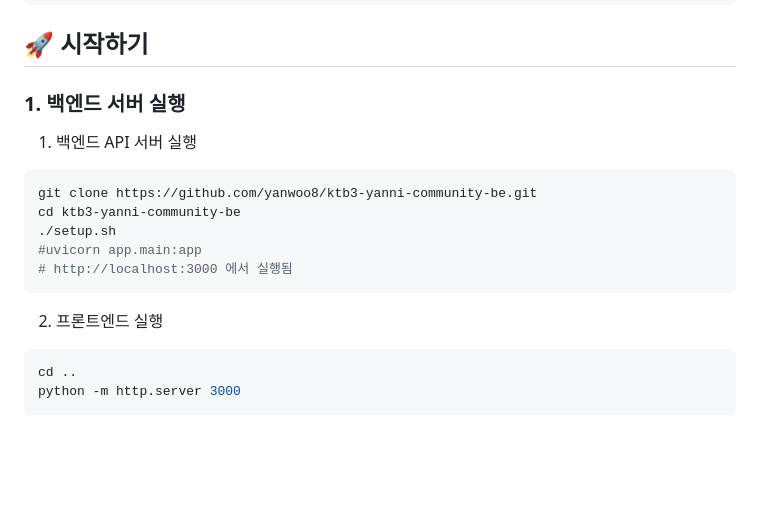
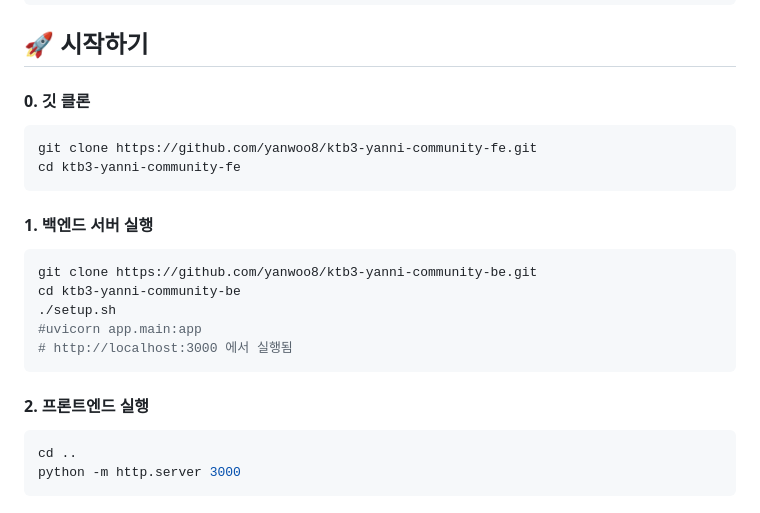
Before and after one commit to yanwoo8/ktb3-yanni-community-fe, a Markdown page: README.md, the part around the change. Drawn GitHub-style; blank space fills up the shorter version.

Commit message:
Update README with setup instructions
Added instructions for cloning the repository

````diff
--- a/README.md
+++ b/README.md
@@ -37,9 +37,13 @@ FEproject/
 
 ## 🚀 시작하기
 
-### 1. 백엔드 서버 실행
+#### 0. 깃 클론
+```sh
+git clone https://github.com/yanwoo8/ktb3-yanni-community-fe.git
+cd ktb3-yanni-community-fe
+```
 
-1. 백엔드 API 서버 실행
+#### 1. 백엔드 서버 실행
 ```sh
 git clone https://github.com/yanwoo8/ktb3-yanni-community-be.git
 cd ktb3-yanni-community-be
@@ -48,7 +52,7 @@ cd ktb3-yanni-community-be
 # http://localhost:3000 에서 실행됨
 ```
 
-2. 프론트엔드 실행
+#### 2. 프론트엔드 실행
 ```sh
 cd ..
 python -m http.server 3000
````
